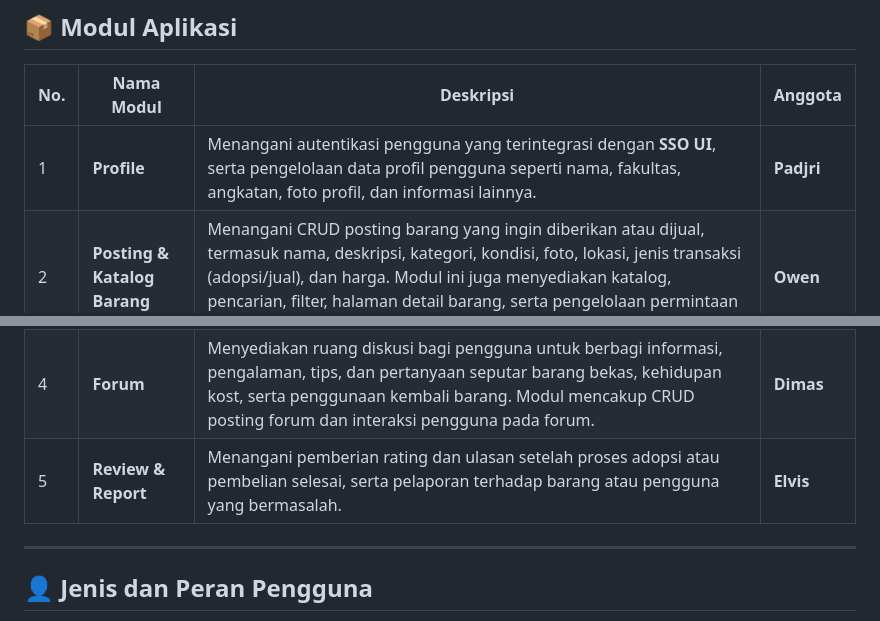
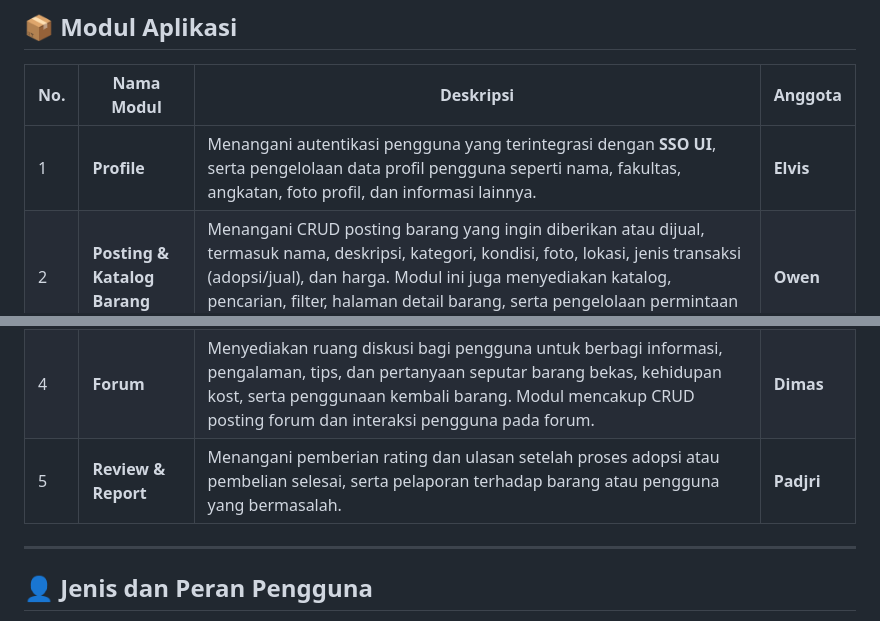
Before and after one commit to pbp-b-kelompok-2/ui-kembali, a Markdown page: README.md, 2 parts joined by grey strips. Rendered like a GitHub page.

Commit message:
Update module members in README.md

```diff
--- a/README.md
+++ b/README.md
@@ -20,11 +20,11 @@ A web platform for UI students to give away or sell reusable second-hand items,
 
 | No. | Nama Modul | Deskripsi | Anggota |
 |---|---|---|---|
-| 1 | **Profile** | Menangani autentikasi pengguna yang terintegrasi dengan **SSO UI**, serta pengelolaan data profil pengguna seperti nama, fakultas, angkatan, foto profil, dan informasi lainnya. | **Padjri** |
+| 1 | **Profile** | Menangani autentikasi pengguna yang terintegrasi dengan **SSO UI**, serta pengelolaan data profil pengguna seperti nama, fakultas, angkatan, foto profil, dan informasi lainnya. | **Elvis** |
 | 2 | **Posting & Katalog Barang** | Menangani CRUD posting barang yang ingin diberikan atau dijual, termasuk nama, deskripsi, kategori, kondisi, foto, lokasi, jenis transaksi (adopsi/jual), dan harga. Modul ini juga menyediakan katalog, pencarian, filter, halaman detail barang, serta pengelolaan permintaan adopsi atau pembelian. | **Owen** |
 | 3 | **Chat** | Menangani komunikasi antar pengguna, khususnya antara pemilik/penjual dengan calon pengadopsi/pembeli. Modul mencakup pembuatan percakapan, pengiriman pesan, dan pengelolaan pesan. | **Axel** |
 | 4 | **Forum** | Menyediakan ruang diskusi bagi pengguna untuk berbagi informasi, pengalaman, tips, dan pertanyaan seputar barang bekas, kehidupan kost, serta penggunaan kembali barang. Modul mencakup CRUD posting forum dan interaksi pengguna pada forum. | **Dimas** |
-| 5 | **Review & Report** | Menangani pemberian rating dan ulasan setelah proses adopsi atau pembelian selesai, serta pelaporan terhadap barang atau pengguna yang bermasalah. | **Elvis** |
+| 5 | **Review & Report** | Menangani pemberian rating dan ulasan setelah proses adopsi atau pembelian selesai, serta pelaporan terhadap barang atau pengguna yang bermasalah. | **Padjri** |
 
 ---
 
```
